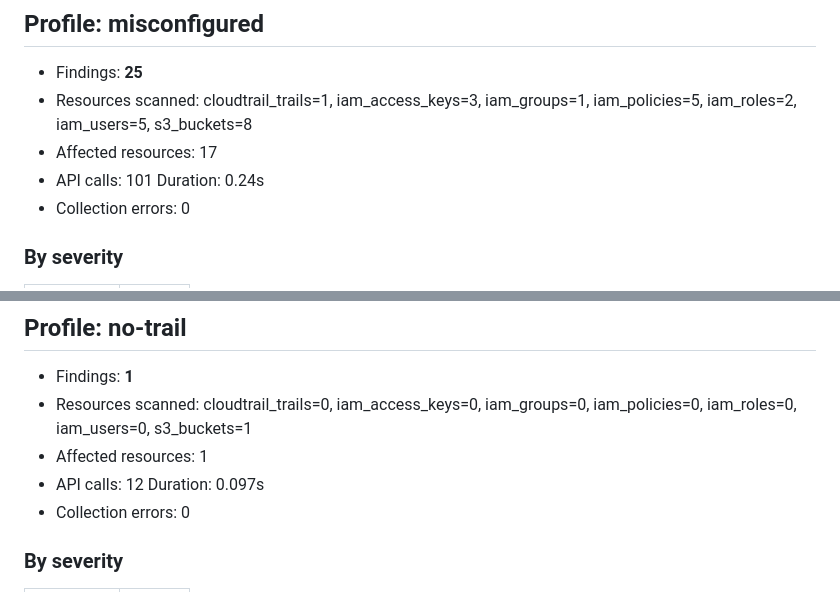
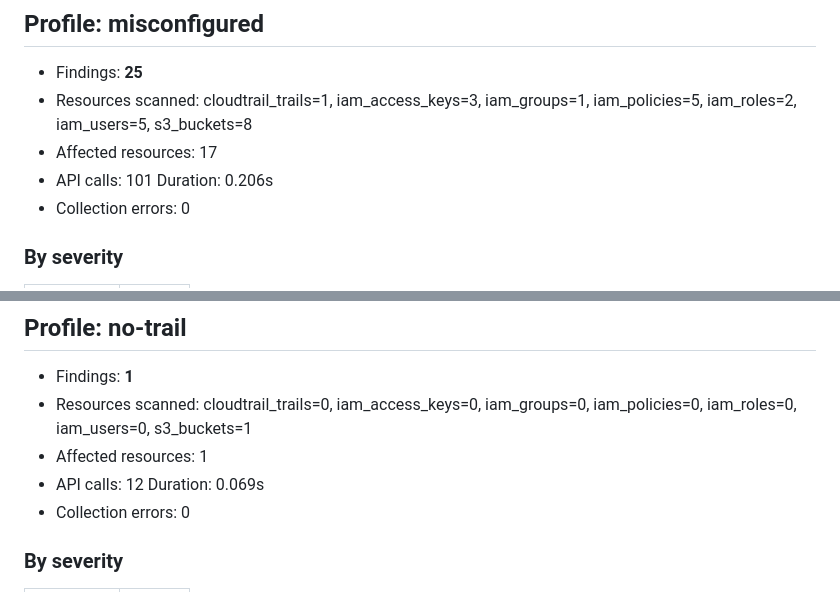
Before and after one commit to tdinh-dev-sec-scientist/account-access-auditor, a Markdown page: results/benchmark_report.md, 2 parts joined by grey strips. Rendered like a GitHub page.

```diff
--- a/results/benchmark_report.md
+++ b/results/benchmark_report.md
@@ -9,7 +9,7 @@ Generated by `python -m lab.run_benchmark`. Every number below comes from that r
 - Findings: **25**
 - Resources scanned: cloudtrail_trails=1, iam_access_keys=3, iam_groups=1, iam_policies=5, iam_roles=2, iam_users=5, s3_buckets=8
 - Affected resources: 17
-- API calls: 101   Duration: 0.24s
+- API calls: 101   Duration: 0.206s
 - Collection errors: 0
 
 ### By severity
@@ -53,7 +53,7 @@ Generated by `python -m lab.run_benchmark`. Every number below comes from that r
 - Findings: **1**
 - Resources scanned: cloudtrail_trails=0, iam_access_keys=0, iam_groups=0, iam_policies=0, iam_roles=0, iam_users=0, s3_buckets=1
 - Affected resources: 1
-- API calls: 12   Duration: 0.097s
+- API calls: 12   Duration: 0.069s
 - Collection errors: 0
 
 ### By severity
```
Also changed, not shown: README.md (+25 -7 lines), results/metrics_table.md (+1 -1 lines), docs/images/report-dark.png, docs/images/report-findings.png, docs/images/report-light.png, 12 other files.
